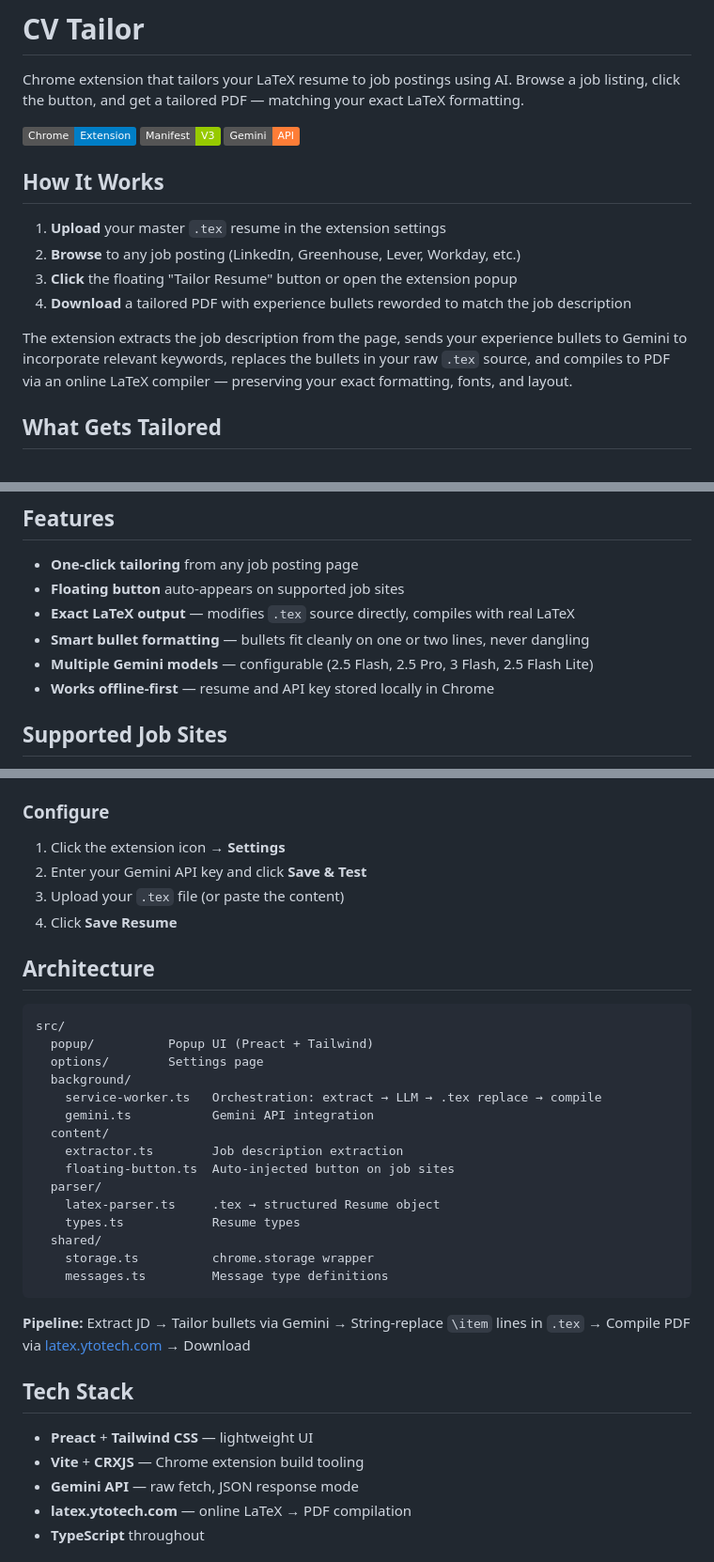
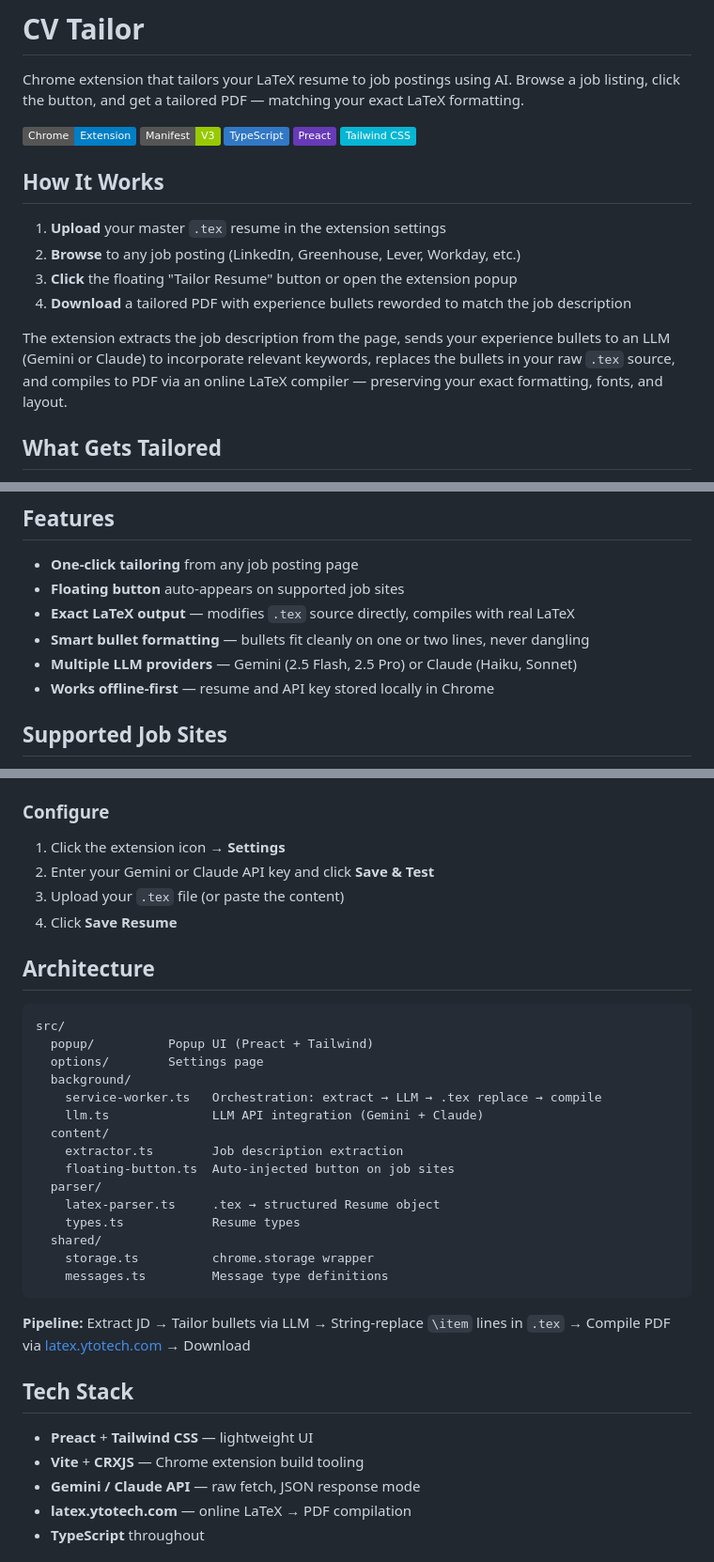
Before and after one commit to bshiribaiev/cv-tailor, a Markdown page: README.md, 3 parts joined by grey strips. Shown at 94% size. GitHub-like rendering; badges without logos.

````diff
--- a/README.md
+++ b/README.md
@@ -4,7 +4,9 @@ Chrome extension that tailors your LaTeX resume to job postings using AI. Browse
 
 ![Chrome Extension](https://img.shields.io/badge/Chrome-Extension-blue?logo=googlechrome&logoColor=white)
 ![Manifest V3](https://img.shields.io/badge/Manifest-V3-green)
-![Gemini API](https://img.shields.io/badge/Gemini-API-orange?logo=google&logoColor=white)
+![TypeScript](https://img.shields.io/badge/TypeScript-3178C6?logo=typescript&logoColor=white)
+![Preact](https://img.shields.io/badge/Preact-673AB8?logo=preact&logoColor=white)
+![Tailwind CSS](https://img.shields.io/badge/Tailwind_CSS-06B6D4?logo=tailwindcss&logoColor=white)
 
 ## How It Works
 
@@ -13,7 +15,7 @@ Chrome extension that tailors your LaTeX resume to job postings using AI. Browse
 3. **Click** the floating "Tailor Resume" button or open the extension popup
 4. **Download** a tailored PDF with experience bullets reworded to match the job description
 
-The extension extracts the job description from the page, sends your experience bullets to Gemini to incorporate relevant keywords, replaces the bullets in your raw `.tex` source, and compiles to PDF via an online LaTeX compiler — preserving your exact formatting, fonts, and layout.
+The extension extracts the job description from the page, sends your experience bullets to an LLM (Gemini or Claude) to incorporate relevant keywords, replaces the bullets in your raw `.tex` source, and compiles to PDF via an online LaTeX compiler — preserving your exact formatting, fonts, and layout.
 
 ## What Gets Tailored
 
@@ -28,7 +30,7 @@ The extension extracts the job description from the page, sends your experience
 - **Floating button** auto-appears on supported job sites
 - **Exact LaTeX output** — modifies `.tex` source directly, compiles with real LaTeX
 - **Smart bullet formatting** — bullets fit cleanly on one or two lines, never dangling
-- **Multiple Gemini models** — configurable (2.5 Flash, 2.5 Pro, 3 Flash, 2.5 Flash Lite)
+- **Multiple LLM providers** — Gemini (2.5 Flash, 2.5 Pro) or Claude (Haiku, Sonnet)
 - **Works offline-first** — resume and API key stored locally in Chrome
 
 ## Supported Job Sites
@@ -69,7 +71,7 @@ Then load the extension:
 ### Configure
 
 1. Click the extension icon → **Settings**
-2. Enter your Gemini API key and click **Save & Test**
+2. Enter your Gemini or Claude API key and click **Save & Test**
 3. Upload your `.tex` file (or paste the content)
 4. Click **Save Resume**
 
@@ -81,7 +83,7 @@ src/
   options/        Settings page
   background/
     service-worker.ts   Orchestration: extract → LLM → .tex replace → compile
-    gemini.ts           Gemini API integration
+    llm.ts              LLM API integration (Gemini + Claude)
   content/
     extractor.ts        Job description extraction
     floating-button.ts  Auto-injected button on job sites
@@ -93,13 +95,13 @@ src/
     messages.ts         Message type definitions
 ```
 
-**Pipeline:** Extract JD → Tailor bullets via Gemini → String-replace `\item` lines in `.tex` → Compile PDF via [latex.ytotech.com](https://latex.ytotech.com) → Download
+**Pipeline:** Extract JD → Tailor bullets via LLM → String-replace `\item` lines in `.tex` → Compile PDF via [latex.ytotech.com](https://latex.ytotech.com) → Download
 
 ## Tech Stack
 
 - **Preact** + **Tailwind CSS** — lightweight UI
 - **Vite** + **CRXJS** — Chrome extension build tooling
-- **Gemini API** — raw fetch, JSON response mode
+- **Gemini / Claude API** — raw fetch, JSON response mode
 - **latex.ytotech.com** — online LaTeX → PDF compilation
 - **TypeScript** throughout
 
````
Also changed, not shown: other parts of README.md (+1 -1 lines).
